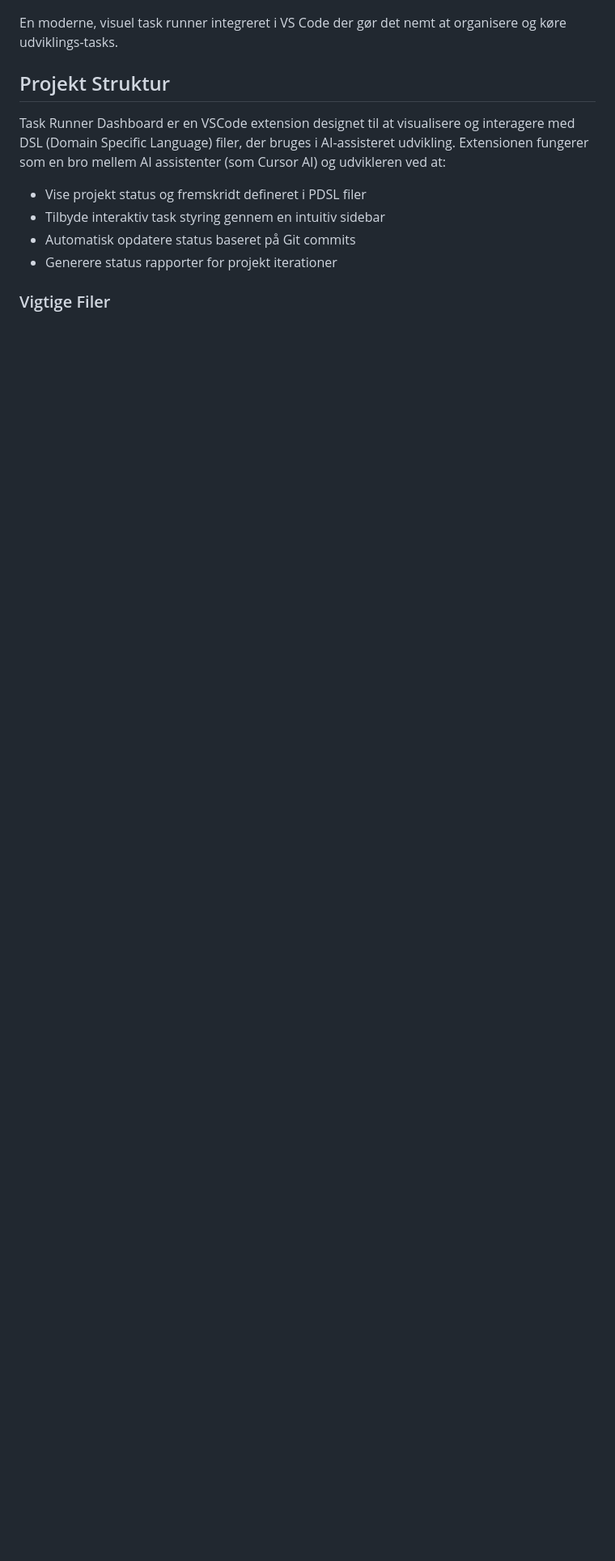
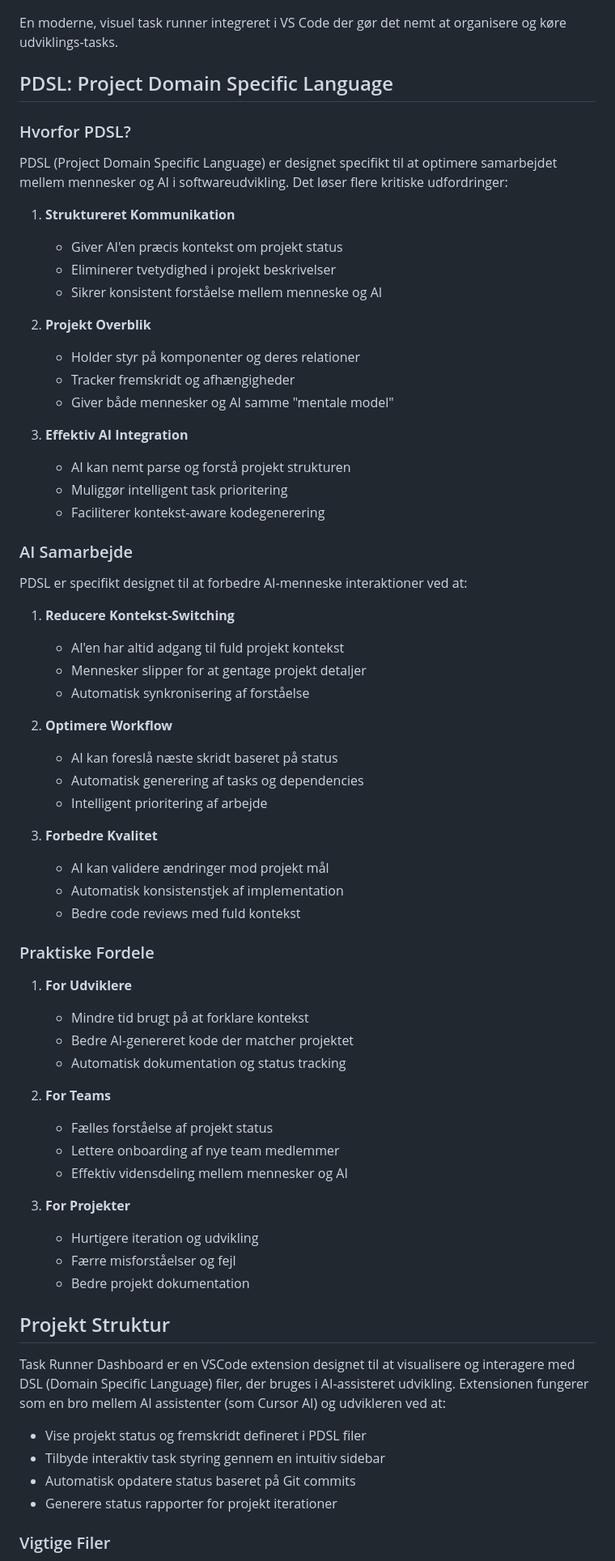
Before and after one commit to twistedbrainopen/vsc-taskrunner-dashboard, a Markdown page: README.md, the part around the change. Shown: that part at 81% size. Rendered like a GitHub page; blank space fills up the shorter version.

Commit message:
Readme AI DSL forklaring

```diff
--- a/README.md
+++ b/README.md
@@ -3,6 +3,60 @@
 ![Task Runner Dashboard](media/Task%20Runner%20Dashboard.png)
 
 En moderne, visuel task runner integreret i VS Code der gør det nemt at organisere og køre udviklings-tasks.
+
+## PDSL: Project Domain Specific Language
+
+### Hvorfor PDSL?
+PDSL (Project Domain Specific Language) er designet specifikt til at optimere samarbejdet mellem mennesker og AI i softwareudvikling. Det løser flere kritiske udfordringer:
+
+1. **Struktureret Kommunikation**
+   - Giver AI'en præcis kontekst om projekt status
+   - Eliminerer tvetydighed i projekt beskrivelser
+   - Sikrer konsistent forståelse mellem menneske og AI
+
+2. **Projekt Overblik**
+   - Holder styr på komponenter og deres relationer
+   - Tracker fremskridt og afhængigheder
+   - Giver både mennesker og AI samme "mentale model"
+
+3. **Effektiv AI Integration**
+   - AI kan nemt parse og forstå projekt strukturen
+   - Muliggør intelligent task prioritering
+   - Faciliterer kontekst-aware kodegenerering
+
+### AI Samarbejde
+PDSL er specifikt designet til at forbedre AI-menneske interaktioner ved at:
+
+1. **Reducere Kontekst-Switching**
+   - AI'en har altid adgang til fuld projekt kontekst
+   - Mennesker slipper for at gentage projekt detaljer
+   - Automatisk synkronisering af forståelse
+
+2. **Optimere Workflow**
+   - AI kan foreslå næste skridt baseret på status
+   - Automatisk generering af tasks og dependencies
+   - Intelligent prioritering af arbejde
+
+3. **Forbedre Kvalitet**
+   - AI kan validere ændringer mod projekt mål
+   - Automatisk konsistenstjek af implementation
+   - Bedre code reviews med fuld kontekst
+
+### Praktiske Fordele
+1. **For Udviklere**
+   - Mindre tid brugt på at forklare kontekst
+   - Bedre AI-genereret kode der matcher projektet
+   - Automatisk dokumentation og status tracking
+
+2. **For Teams**
+   - Fælles forståelse af projekt status
+   - Lettere onboarding af nye team medlemmer
+   - Effektiv vidensdeling mellem mennesker og AI
+
+3. **For Projekter**
+   - Hurtigere iteration og udvikling
+   - Færre misforståelser og fejl
+   - Bedre projekt dokumentation
 
 ## Projekt Struktur
 Task Runner Dashboard er en VSCode extension designet til at visualisere og interagere med DSL (Domain Specific Language) filer, der bruges i AI-assisteret udvikling. Extensionen fungerer som en bro mellem AI assistenter (som Cursor AI) og udvikleren ved at:
```
